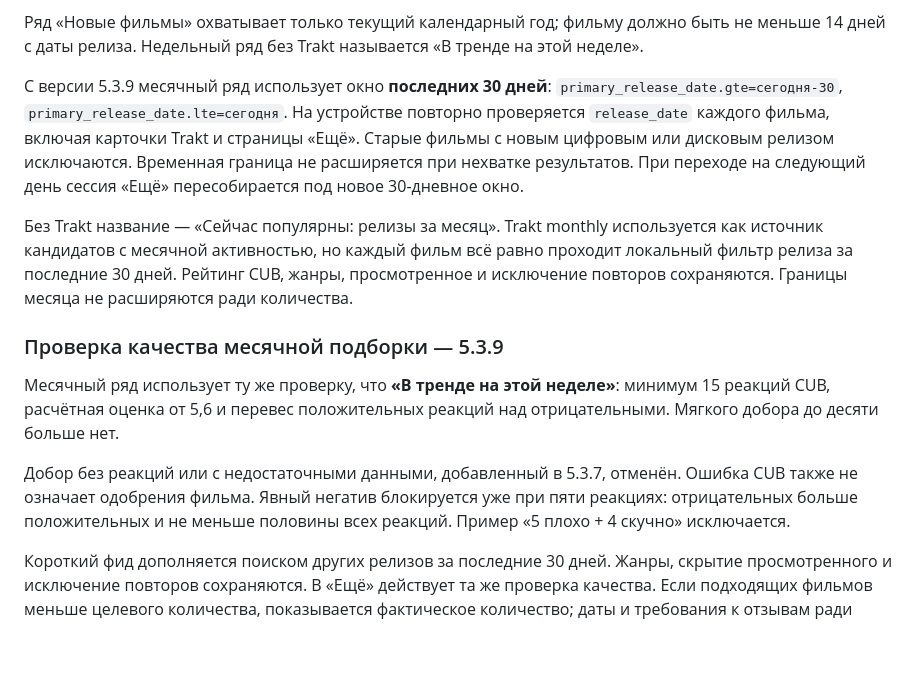
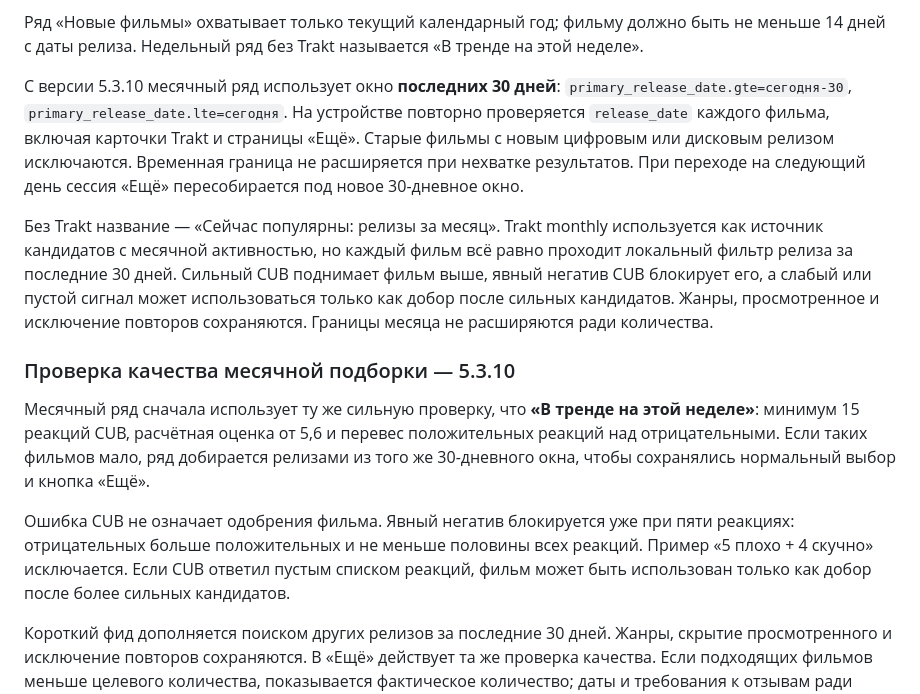
Before and after one commit to Platinumax/Platinumax.github.io, a Markdown page: RANKINGS.md, the part around the change. GitHub-like rendering; blank space fills up the shorter version.

Commit message:
Docs/tests for Vlas 5.3.10 monthly releases

```diff
--- a/RANKINGS.md
+++ b/RANKINGS.md
@@ -81,7 +81,7 @@ Lampa: «Огонь» (`fire`), «Нравится» (`nice`), «Нормаль
 быть не меньше 14 дней с даты релиза. Недельный ряд без Trakt называется
 «В тренде на этой неделе».
 
-С версии 5.3.9 месячный ряд использует окно **последних 30 дней**:
+С версии 5.3.10 месячный ряд использует окно **последних 30 дней**:
 `primary_release_date.gte=сегодня-30`, `primary_release_date.lte=сегодня`.
 На устройстве повторно проверяется `release_date` каждого фильма, включая
 карточки Trakt и страницы «Ещё». Старые фильмы с новым цифровым или дисковым
@@ -91,20 +91,25 @@ Lampa: «Огонь» (`fire`), «Нравится» (`nice`), «Нормаль
 
 Без Trakt название — «Сейчас популярны: релизы за месяц». Trakt monthly
 используется как источник кандидатов с месячной активностью, но каждый фильм
-всё равно проходит локальный фильтр релиза за последние 30 дней. Рейтинг CUB,
-жанры, просмотренное и исключение повторов сохраняются. Границы месяца не
-расширяются ради количества.
+всё равно проходит локальный фильтр релиза за последние 30 дней. Сильный CUB
+поднимает фильм выше, явный негатив CUB блокирует его, а слабый или пустой
+сигнал может использоваться только как добор после сильных кандидатов. Жанры,
+просмотренное и исключение повторов сохраняются. Границы месяца не расширяются
+ради количества.
 
-### Проверка качества месячной подборки — 5.3.9
+### Проверка качества месячной подборки — 5.3.10
 
-Месячный ряд использует ту же проверку, что **«В тренде на этой неделе»**:
-минимум 15 реакций CUB, расчётная оценка от 5,6 и перевес положительных
-реакций над отрицательными. Мягкого добора до десяти больше нет.
+Месячный ряд сначала использует ту же сильную проверку, что **«В тренде на
+этой неделе»**: минимум 15 реакций CUB, расчётная оценка от 5,6 и перевес
+положительных реакций над отрицательными. Если таких фильмов мало, ряд
+добирается релизами из того же 30-дневного окна, чтобы сохранялись нормальный
+выбор и кнопка «Ещё».
 
-Добор без реакций или с недостаточными данными, добавленный в 5.3.7, отменён.
-Ошибка CUB также не означает одобрения фильма. Явный негатив блокируется уже
-при пяти реакциях: отрицательных больше положительных и не меньше половины
-всех реакций. Пример «5 плохо + 4 скучно» исключается.
+Ошибка CUB не означает одобрения фильма. Явный негатив блокируется уже при
+пяти реакциях: отрицательных больше положительных и не меньше половины всех
+реакций. Пример «5 плохо + 4 скучно» исключается. Если CUB ответил пустым
+списком реакций, фильм может быть использован только как добор после более
+сильных кандидатов.
 
 Короткий фид дополняется поиском других релизов за последние 30 дней. Жанры,
 скрытие просмотренного и исключение повторов сохраняются. В «Ещё» действует
```
